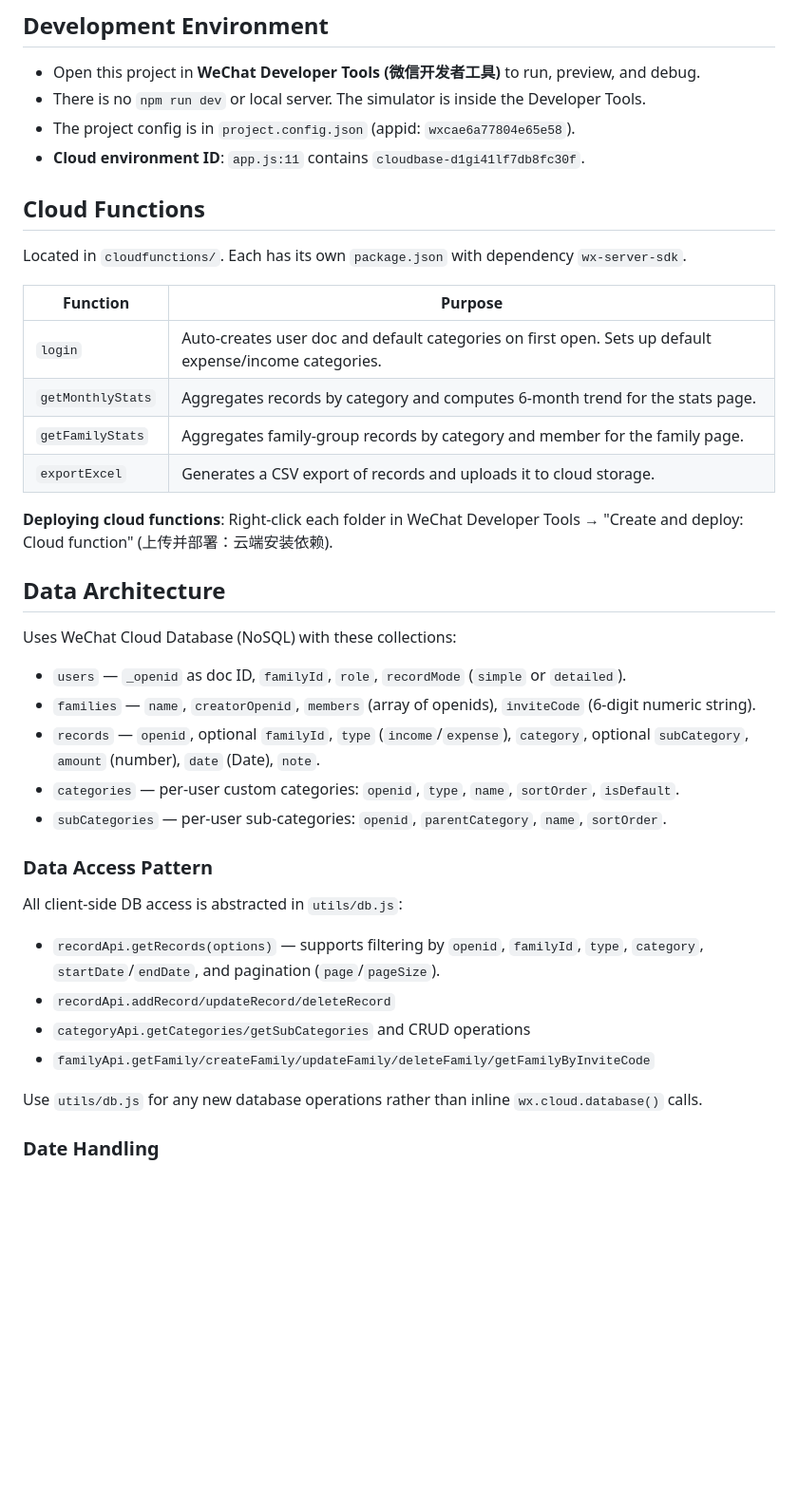
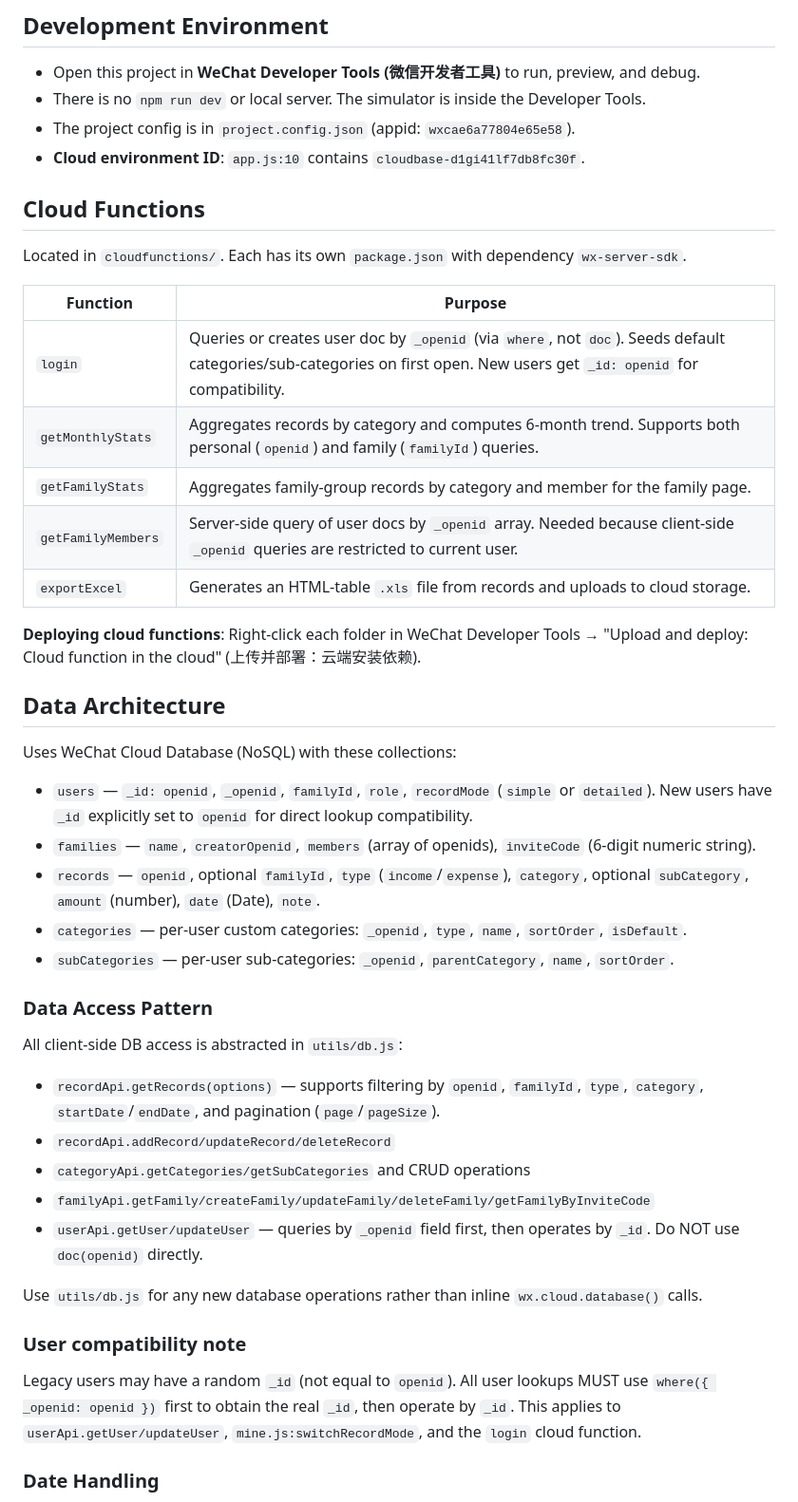
Before and after one commit to GongElla/Budget, a Markdown page: CLAUDE.md, the part around one of its changes. Shown at 95% size. Drawn GitHub-style; blank space fills up the shorter version.

```diff
--- a/CLAUDE.md
+++ b/CLAUDE.md
@@ -11,7 +11,7 @@ This is a **WeChat Mini Program (微信小程序)** — a client-side JavaScript
 - Open this project in **WeChat Developer Tools (微信开发者工具)** to run, preview, and debug.
 - There is no `npm run dev` or local server. The simulator is inside the Developer Tools.
 - The project config is in `project.config.json` (appid: `wxcae6a77804e65e58`).
-- **Cloud environment ID**: `app.js:11` contains `cloudbase-d1gi41lf7db8fc30f`.
+- **Cloud environment ID**: `app.js:10` contains `cloudbase-d1gi41lf7db8fc30f`.
 
 ## Cloud Functions
 
@@ -19,22 +19,23 @@ Located in `cloudfunctions/`. Each has its own `package.json` with dependency `w
 
 | Function | Purpose |
 |----------|---------|
-| `login` | Auto-creates user doc and default categories on first open. Sets up default expense/income categories. |
-| `getMonthlyStats` | Aggregates records by category and computes 6-month trend for the stats page. |
+| `login` | Queries or creates user doc by `_openid` (via `where`, not `doc`). Seeds default categories/sub-categories on first open. New users get `_id: openid` for compatibility. |
+| `getMonthlyStats` | Aggregates records by category and computes 6-month trend. Supports both personal (`openid`) and family (`familyId`) queries. |
 | `getFamilyStats` | Aggregates family-group records by category and member for the family page. |
-| `exportExcel` | Generates a CSV export of records and uploads it to cloud storage. |
+| `getFamilyMembers` | Server-side query of user docs by `_openid` array. Needed because client-side `_openid` queries are restricted to current user. |
+| `exportExcel` | Generates an HTML-table `.xls` file from records and uploads to cloud storage. |
 
-**Deploying cloud functions**: Right-click each folder in WeChat Developer Tools → "Create and deploy: Cloud function" (上传并部署：云端安装依赖).
+**Deploying cloud functions**: Right-click each folder in WeChat Developer Tools → "Upload and deploy: Cloud function in the cloud" (上传并部署：云端安装依赖).
 
 ## Data Architecture
 
 Uses WeChat Cloud Database (NoSQL) with these collections:
 
-- `users` — `_openid` as doc ID, `familyId`, `role`, `recordMode` (`simple` or `detailed`).
+- `users` — `_id: openid`, `_openid`, `familyId`, `role`, `recordMode` (`simple` or `detailed`). New users have `_id` explicitly set to `openid` for direct lookup compatibility.
 - `families` — `name`, `creatorOpenid`, `members` (array of openids), `inviteCode` (6-digit numeric string).
 - `records` — `openid`, optional `familyId`, `type` (`income`/`expense`), `category`, optional `subCategory`, `amount` (number), `date` (Date), `note`.
-- `categories` — per-user custom categories: `openid`, `type`, `name`, `sortOrder`, `isDefault`.
-- `subCategories` — per-user sub-categories: `openid`, `parentCategory`, `name`, `sortOrder`.
+- `categories` — per-user custom categories: `_openid`, `type`, `name`, `sortOrder`, `isDefault`.
+- `subCategories` — per-user sub-categories: `_openid`, `parentCategory`, `name`, `sortOrder`.
 
 ### Data Access Pattern
 
@@ -43,8 +44,13 @@ All client-side DB access is abstracted in `utils/db.js`:
 - `recordApi.addRecord/updateRecord/deleteRecord`
 - `categoryApi.getCategories/getSubCategories` and CRUD operations
 - `familyApi.getFamily/createFamily/updateFamily/deleteFamily/getFamilyByInviteCode`
+- `userApi.getUser/updateUser` — queries by `_openid` field first, then operates by `_id`. Do NOT use `doc(openid)` directly.
 
 Use `utils/db.js` for any new database operations rather than inline `wx.cloud.database()` calls.
+
+### User compatibility note
+
+Legacy users may have a random `_id` (not equal to `openid`). All user lookups MUST use `where({ _openid: openid })` first to obtain the real `_id`, then operate by `_id`. This applies to `userApi.getUser/updateUser`, `mine.js:switchRecordMode`, and the `login` cloud function.
 
 ### Date Handling
 
```
Also changed, not shown: other parts of CLAUDE.md (+22 -8 lines).
